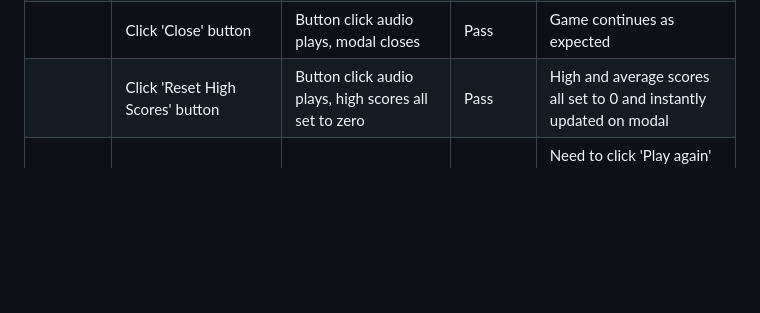
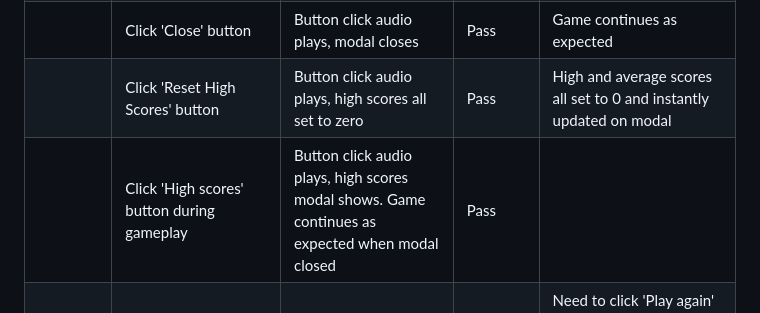
Before and after one commit to laurabolwell/farmyard-counting-game, a Markdown page: TESTING.md, the part around the change. Rendered like a GitHub page; blank space fills up the shorter version.

Commit message:
Add extra test to defensive programming section

```diff
--- a/TESTING.md
+++ b/TESTING.md
@@ -98,6 +98,7 @@ Defensive programming was manually tested with the below user acceptance testing
 | | Click outside of modal | Modal closes | Pass | Game continues as expected |
 | | Click 'Close' button | Button click audio plays, modal closes | Pass | Game continues as expected |
 | | Click 'Reset High Scores' button | Button click audio plays, high scores all set to zero | Pass | High and average scores all set to 0 and instantly updated on modal|
+| | Click 'High scores' button during gameplay | Button click audio plays, high scores modal shows. Game continues as expected when modal closed | Pass | |
 | | Click on 'High Scores' button (after 10th question but before endOfGameModal loads) | High score modal shows, then endOfGameModal still loads as expected | Pass | Need to click 'Play again' on endOfGameModal to trigger the new game and close the modal, when this happens the high scores modal is visible underneath with the updated score |
 
 
```
